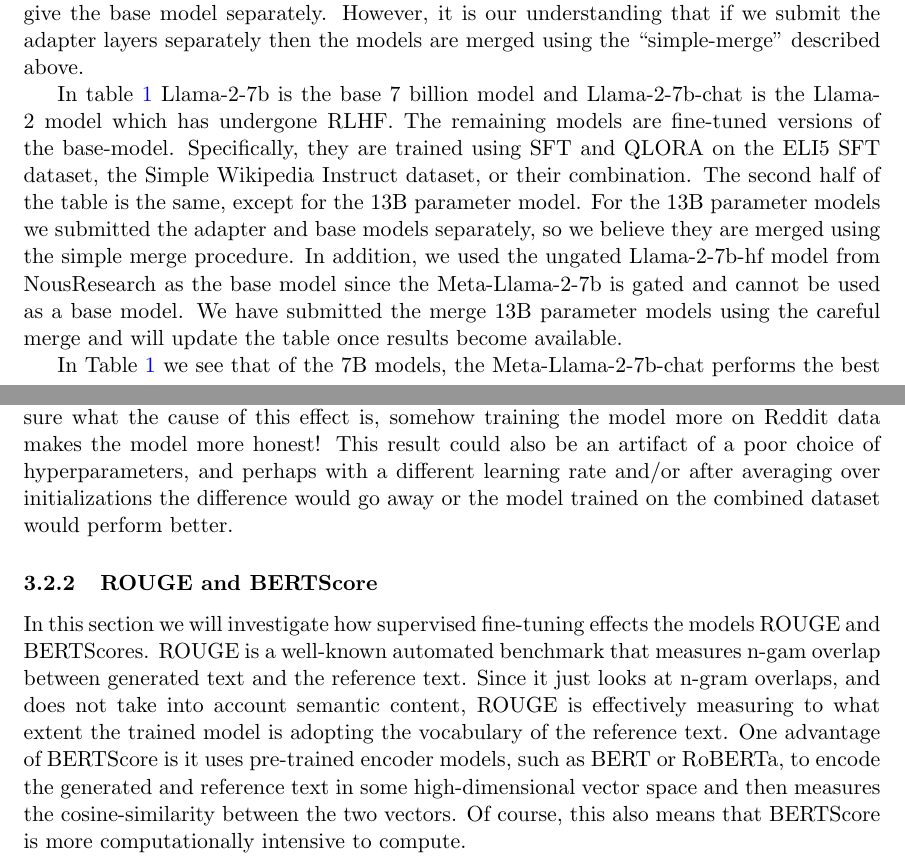
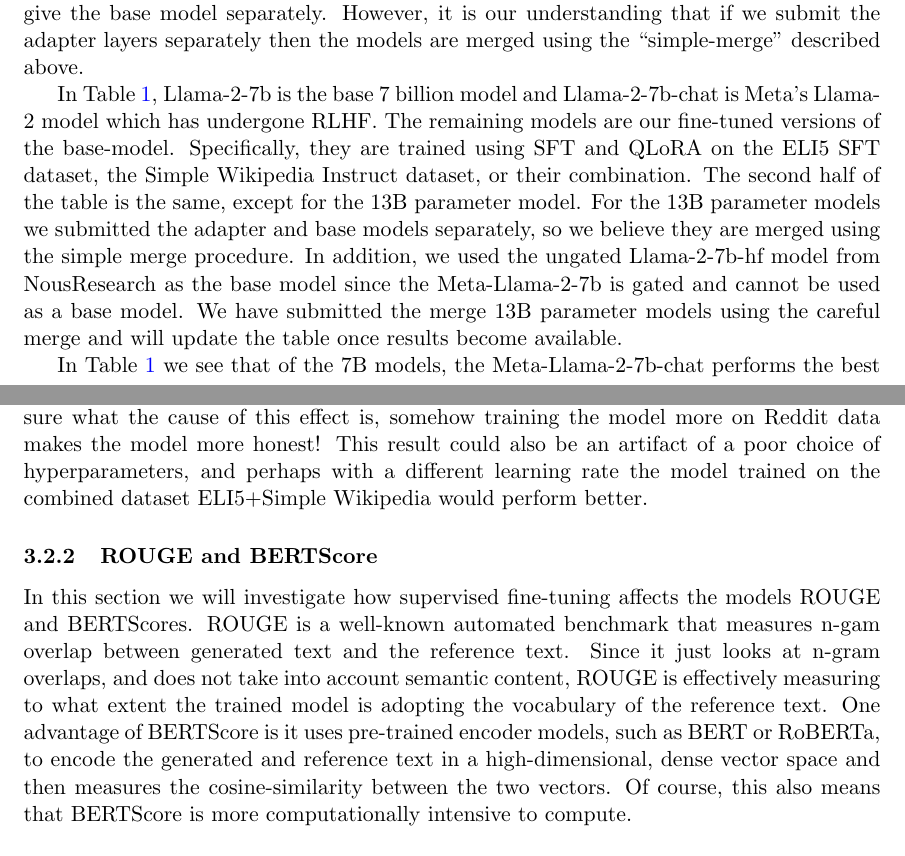
Before and after one commit to david-meltzer/LLMs, a LaTeX document (report/summary.tex): two parts of pages 13 and 14 of 18, joined at a grey line, cut so that both start at the same text. Compiled offline with pdfLaTeX.

Commit message:
minor changes

```diff
--- a/report/summary.tex
+++ b/report/summary.tex
@@ -381,9 +381,9 @@
 \label{table:hfleaderboard}
 \end{table}
 
-In table \ref{table:hfleaderboard} Llama-2-7b is the base 7 billion model and Llama-2-7b-chat is the Llama-2 model which has undergone RLHF.
-The remaining models are fine-tuned versions of the base-model.
-Specifically, they are trained using SFT and QLORA on the ELI5 SFT dataset, the Simple Wikipedia Instruct dataset, or their combination. The second half of the table is the same, except for the 13B parameter model.
+In Table \ref{table:hfleaderboard}, Llama-2-7b is the base 7 billion model and Llama-2-7b-chat is Meta's Llama-2 model which has undergone RLHF.
+The remaining models are our fine-tuned versions of the base-model.
+Specifically, they are trained using SFT and QLoRA on the ELI5 SFT dataset, the Simple Wikipedia Instruct dataset, or their combination. The second half of the table is the same, except for the 13B parameter model.
 For the 13B parameter models we submitted the adapter and base models separately, so we believe they are merged using the simple merge procedure.
 In addition, we used the ungated Llama-2-7b-hf model from NousResearch as the base model since the Meta-Llama-2-7b is gated and cannot be used as a base model.
 We have submitted the merge 13B parameter models using the careful merge and will update the table once results become available.
@@ -397,15 +397,15 @@
 It is surprising that the model trained on just ELI5 model performs the best, and this result is driven primarily by its improved performance on the TruthfulQA dataset.
 On the other datasets it barely improves over the model trained on the combined ELI5 and Simple Wikipedia dataset.
 We are not sure what the cause of this effect is, somehow training the model more on Reddit data makes the model more honest!
-This result could also be an artifact of a poor choice of hyperparameters, and perhaps with a different learning rate and/or after averaging over initializations the difference would go away or the model trained on the combined dataset would perform better.
+This result could also be an artifact of a poor choice of hyperparameters, and perhaps with a different learning rate the model trained on the combined dataset ELI5+Simple Wikipedia would perform better.
 
 
 
 \subsubsection{ROUGE and BERTScore}
-In this section we will investigate how supervised fine-tuning effects the models ROUGE and BERTScores.
+In this section we will investigate how supervised fine-tuning affects the models ROUGE and BERTScores.
 ROUGE is a well-known automated benchmark that measures n-gam overlap between generated text and the reference text.
 Since it just looks at n-gram overlaps, and does not take into account semantic content, ROUGE is effectively measuring to what extent the trained model is adopting the vocabulary of the reference text.
-One advantage of BERTScore is it uses pre-trained encoder models, such as BERT or RoBERTa, to encode the generated and reference text in some high-dimensional vector space and then measures the cosine-similarity between the two vectors.
+One advantage of BERTScore is it uses pre-trained encoder models, such as BERT or RoBERTa, to encode the generated and reference text in a high-dimensional, dense vector space and then measures the cosine-similarity between the two vectors.
 Of course, this also means that BERTScore is more computationally intensive to compute.
 
 In this section we will only perform inference on a small subset (100 QA pairs) of the validation set, for each validation set we randomly sample 100 question and generate the answers.
```
Also changed, not shown: report/summary.pdf, report/summary.tex (5 more changed lines), 4 other files.
